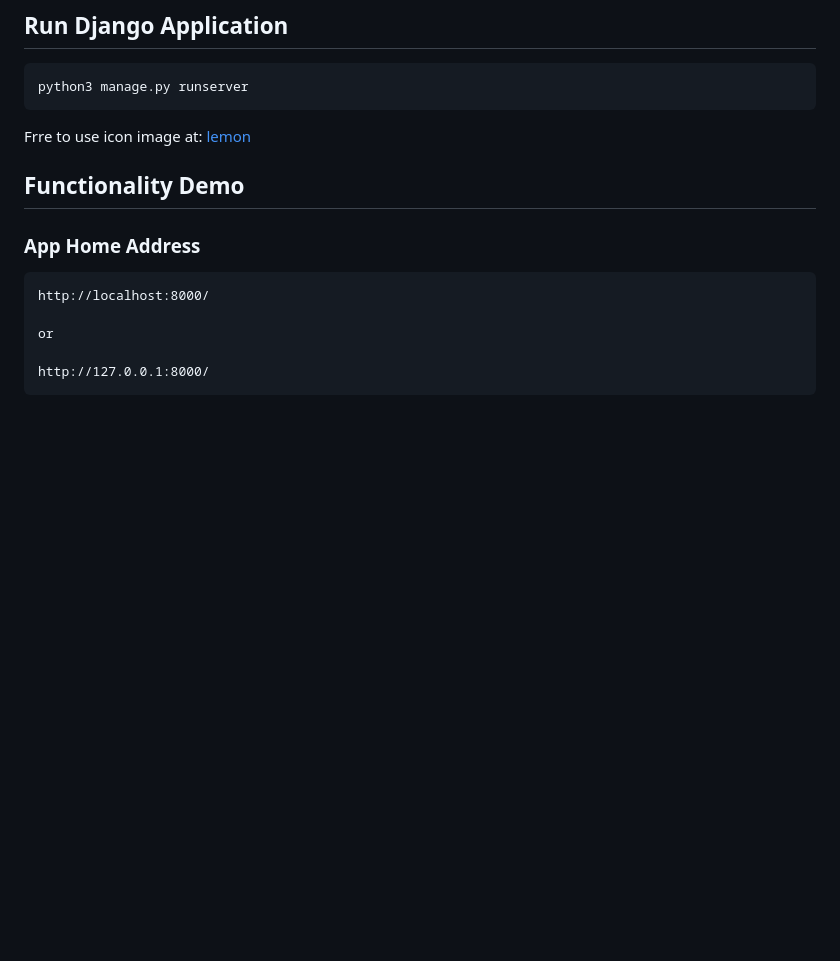
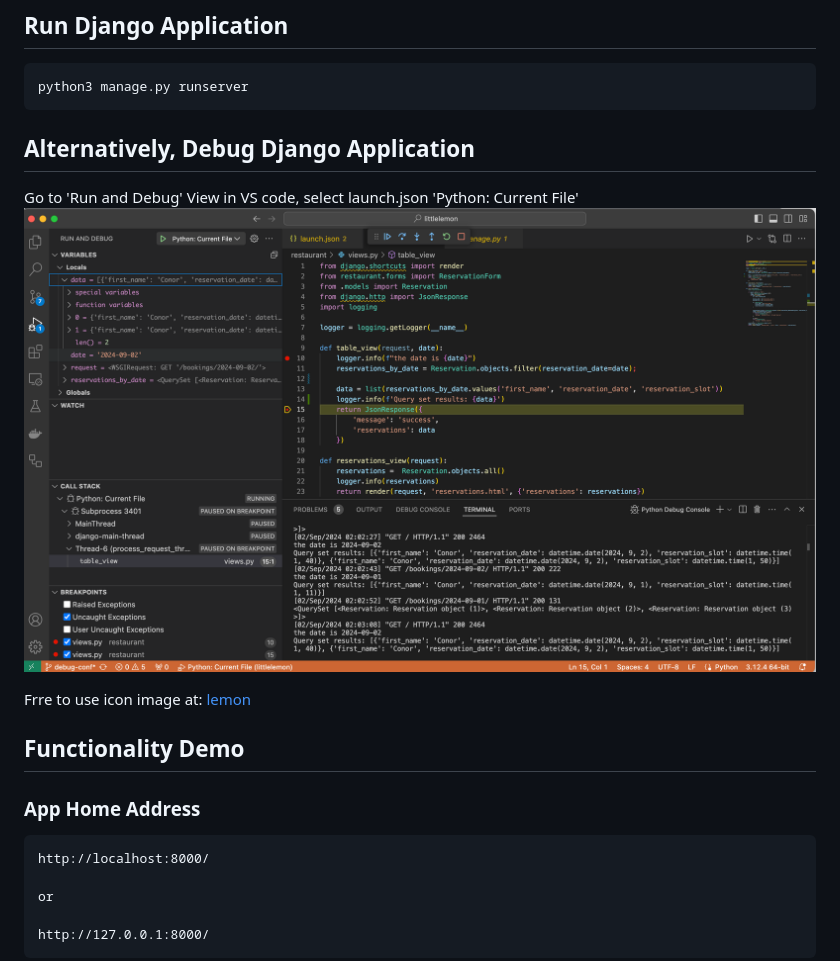
Before and after one commit to conorheffron/booking-sys, a Markdown page: README.md, the part around the change. Drawn GitHub-style; pictures changed too: screenshots/debug.png (added); blank space fills up the shorter version.

Commit message:
Update doc & refactor views logging

````diff
--- a/README.md
+++ b/README.md
@@ -33,6 +33,10 @@ python3 manage.py test
 ```
 python3 manage.py runserver
 ```
+
+## Alternatively, Debug Django Application
+Go to 'Run and Debug' View in VS code, select launch.json 'Python: Current File'
+![debug](./screenshots/debug.png?raw=true "Debug GET Bookings Request")
 
 Frre to use icon image at: [lemon](https://www.flaticon.com/free-animated-icon/lemon_14385026?term=lemon&page=1&position=5&origin=tag&related_id=14385026)
 
````
Also changed, not shown: 1 other file.
